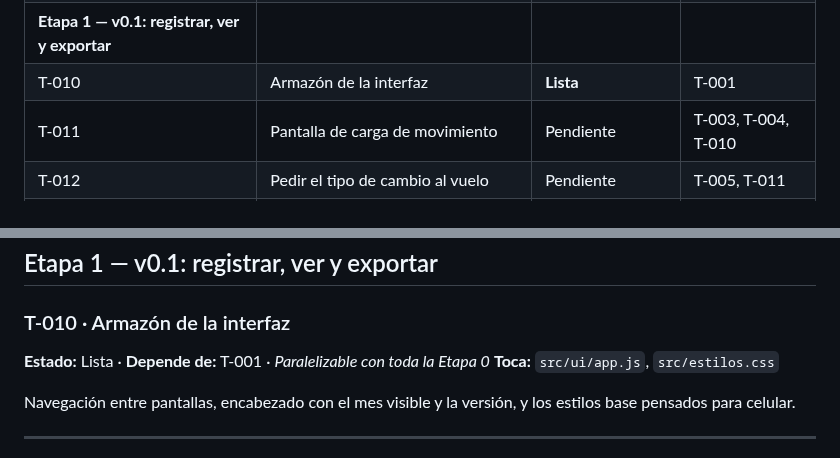
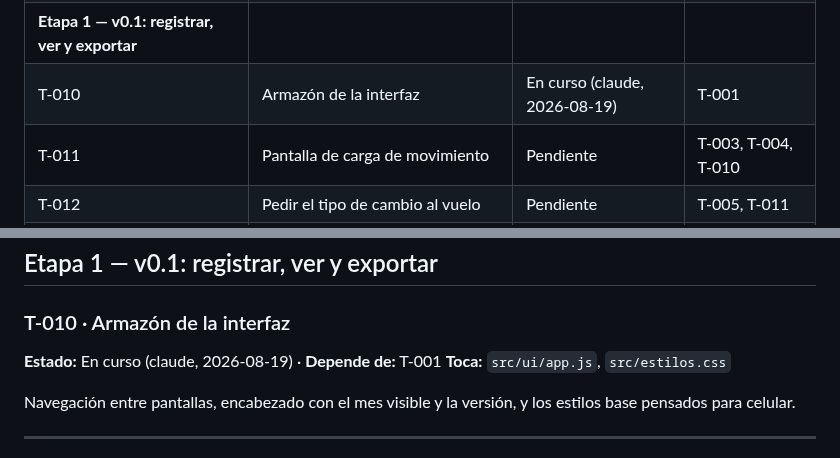
Before and after one commit to agonzalezorge/viajecor, a Markdown page: docs/PLAN.md, 2 parts joined by grey strips. Rendered like a GitHub page.

Commit message:
T-010: reservar la tarea antes de empezar
Commit de reserva según docs/AGENTES.md §2.

Co-Authored-By: Claude Opus 5 <noreply@anthropic.com>
Claude-Session: https://claude.ai/code/session_01QSu5m3UssQuT8akXJ5o73f

```diff
--- a/docs/PLAN.md
+++ b/docs/PLAN.md
@@ -66,7 +66,7 @@ Sin instrucciones específicas, se aplica este orden, sin saltearse pasos:
 | T-008 | Catálogo de monedas | **Hecha** | T-002 |
 | T-009 | Planilla de ejemplo para probar el importador | **Hecha** | — |
 | **Etapa 1 — v0.1: registrar, ver y exportar** ||||
-| T-010 | Armazón de la interfaz | **Lista** | T-001 |
+| T-010 | Armazón de la interfaz | En curso (claude, 2026-08-19) | T-001 |
 | T-011 | Pantalla de carga de movimiento | Pendiente | T-003, T-004, T-010 |
 | T-012 | Pedir el tipo de cambio al vuelo | Pendiente | T-005, T-011 |
 | T-013 | Cálculos del mes | **Lista** | T-003, T-005 |
@@ -359,7 +359,7 @@ siempre el mismo archivo y un test que dependa de él no cambia entre corridas.
 ## Etapa 1 — v0.1: registrar, ver y exportar
 
 ### T-010 · Armazón de la interfaz
-**Estado:** Lista · **Depende de:** T-001 · *Paralelizable con toda la Etapa 0*
+**Estado:** En curso (claude, 2026-08-19) · **Depende de:** T-001
 **Toca:** `src/ui/app.js`, `src/estilos.css`
 
 Navegación entre pantallas, encabezado con el mes visible y la versión, y los
```
